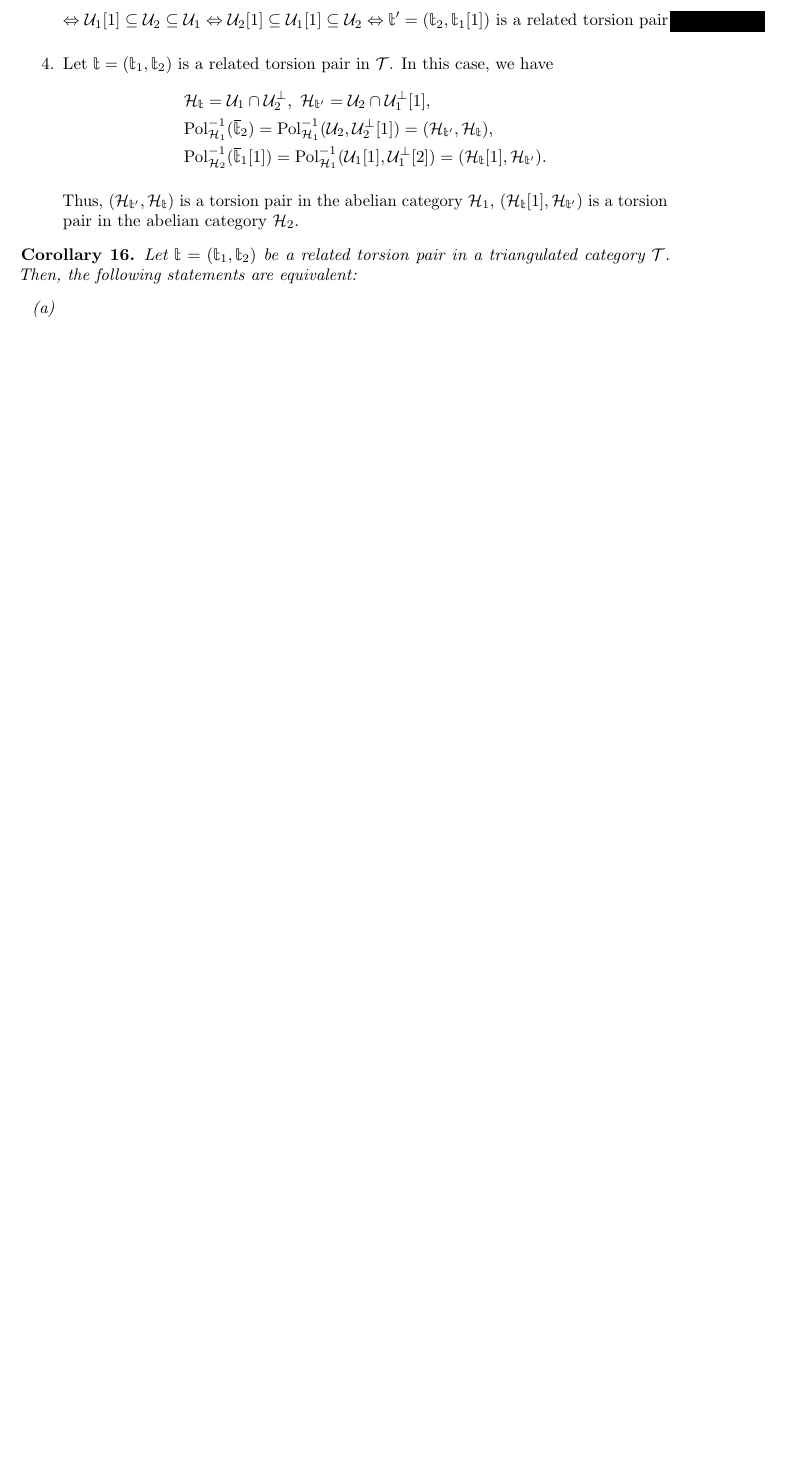
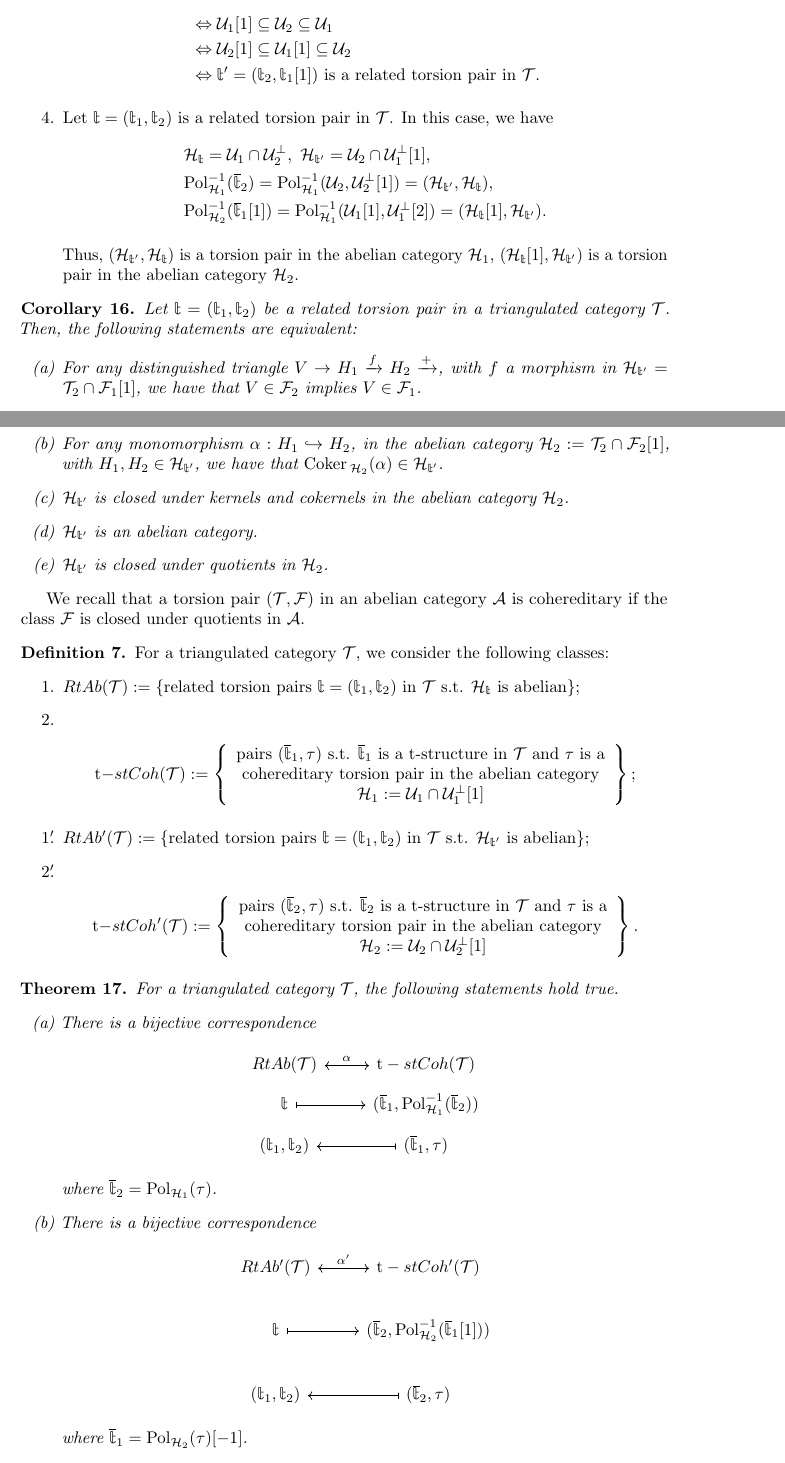
Before and after one commit to luvemil/phd-thesis, a LaTeX document (general_torsion.tex, which reads axiomatization.tex): part of page 6 of 11 before the commit and two parts of pages 6 and 7 of 12 after it, the two joined at a grey line, cut so that both start at the same text, the shorter picture padded with empty space. Compiled offline with pdfLaTeX.

Commit message:
Complete Octavio1 except polishchuk

```diff
--- a/axiomatization.tex
+++ b/axiomatization.tex
@@ -370,9 +370,88 @@ pair $\mathcal{T}$ such that $\mathcal{A}[1]\subseteq\mathcal{A}$.
   Let $\mathbb{t}=(\mathbb{t}_1,\mathbb{t}_2)$ be a related torsion pair in a triangulated category
   $\mathcal{T}$. Then, the following statements are equivalent:
   \begin{enumerate}[label=(\alph*)]
-    \item
+    \item For any distinguished triangle $V\to H_1\nto{f}H_2\nto{+}$, with
+    $f$ a morphism in $\mathcal{H}_{\mathbb{t}'}=\mathcal{T}_2\cap\mathcal{F}_1[1]$,
+    we have that $V\in\mathcal{F}_2$ implies $V\in\mathcal{F}_1$.
+    \item For any monomorphism $\alpha:H_1\into H_2$, in the abelian category
+    $\mathcal{H}_2:=\mathcal{T}_2\cap\mathcal{F}_2[1]$, with $H_1,H_2\in\mathcal{H}_{\mathbb{t}'}$,
+    we have that $\Coker_{\mathcal{H}_2}(\alpha)\in\mathcal{H}_{\mathbb{t}'}$.
+    \item $\mathcal{H}_{\mathbb{t}'}$ is closed under kernels and cokernels in
+    the abelian category $\mathcal{H}_2$.
+    \item $\mathcal{H}_{\mathbb{t}'}$ is an abelian category.
+    \item $\mathcal{H}_{\mathbb{t}'}$ is closed under quotients in $\mathcal{H}_2$.
   \end{enumerate}
 \end{corollary}
+
+We recall that a torsion pair $(\mathcal{T},\mathcal{F})$ in an abelian category
+$\mathcal{A}$ is cohereditary if the class $\mathcal{F}$ is closed under quotients
+in $\mathcal{A}$.
+
+\begin{definition}
+  For a triangulated category $\mathcal{T}$, we consider the following classes:
+  \begin{enumerate}
+    \item $RtAb(\mathcal{T}):=\{\text{related torsion pairs }\mathbb{t}=(\mathbb{t}_1,\mathbb{t}_2)
+      \text{ in }\mathcal{T}\text{ s.t. }\mathcal{H}_\mathbb{t}\text{ is abelian}\}$;
+    \item
+      \begin{align*}
+        \mathrm{t-}stCoh(\mathcal{T}) &:=
+        \left\{
+        \begin{array}{c}
+          \text{pairs }(\overline{\mathbb{t}}_1,\tau)\text{ s.t. }
+          \overline{\mathbb{t}}_1\text{ is a t-structure in }\mathcal{T}\text{ and }
+          \tau\text{ is a}\\
+          \text{ cohereditary torsion pair in the abelian category } \\
+          \mathcal{H}_1:=\mathcal{U}_1\cap\mathcal{U}_1^\perp[1]
+        \end{array}
+        \right\};
+      \end{align*}
+    \item[1\rlap{$^\prime$}.] $RtAb^\prime(\mathcal{T}):=\{\text{related torsion pairs }\mathbb{t}=(\mathbb{t}_1,\mathbb{t}_2)
+      \text{ in }\mathcal{T}\text{ s.t. }\mathcal{H}_{\mathbb{t}'}\text{ is abelian}\}$;
+    \item[2\rlap{$^\prime$}.]
+      \begin{align*}
+        \mathrm{t-}stCoh^\prime(\mathcal{T}) &:=
+        \left\{
+        \begin{array}{c}
+          \text{pairs }(\overline{\mathbb{t}}_2,\tau)\text{ s.t. }
+          \overline{\mathbb{t}}_2\text{ is a t-structure in }\mathcal{T}\text{ and }
+          \tau\text{ is a}\\
+          \text{ cohereditary torsion pair in the abelian category } \\
+          \mathcal{H}_2:=\mathcal{U}_2\cap\mathcal{U}_2^\perp[1]
+        \end{array}
+        \right\}.
+      \end{align*}
+  \end{enumerate}
+\end{definition}
+
+\begin{thm}\label{thm:2.11}
+  For a triangulated category $\mathcal{T}$, the following statements hold true.
+  \begin{enumerate}[label=(\alph*)]
+    \item There is a bijective correspondence
+      \begin{equation*}
+        \begin{tikzcd}[row sep=tiny]
+          RtAb(\mathcal{T})\arrow[leftrightarrow]{r}{\alpha}
+            & \mathrm{t}-stCoh(\mathcal{T})\\
+          \mathbb{t}\arrow[mapsto]{r}
+            & (\overline{\mathbb{t}}_1,\mathrm{Pol}^{-1}_{\mathcal{H}_1}(\overline{\mathbb{t}}_2))\\
+          (\mathbb{t}_1,\mathbb{t}_2)\arrow[mapsfrom]{r}
+            & (\overline{\mathbb{t}}_1,\tau)
+        \end{tikzcd}
+      \end{equation*}
+      where $\overline{\mathbb{t}}_2=\mathrm{Pol}_{\mathcal{H}_1}(\tau)$.
+    \item There is a bijective correspondence
+      \begin{equation*}
+        \begin{tikzcd}
+          RtAb^\prime(\mathcal{T})\arrow[leftrightarrow]{r}{\alpha'}
+            & \mathrm{t}-stCoh^\prime(\mathcal{T})\\
+          \mathbb{t}\arrow[mapsto]{r}
+            & (\overline{\mathbb{t}}_2,\mathrm{Pol}^{-1}_{\mathcal{H}_2}(\overline{\mathbb{t}}_1[1]))\\
+          (\mathbb{t}_1,\mathbb{t}_2)\arrow[mapsfrom]{r}
+            & (\overline{\mathbb{t}}_2,\tau)
+        \end{tikzcd}
+      \end{equation*}
+      where $\overline{\mathbb{t}}_1=\mathrm{Pol}_{\mathcal{H}_2}(\tau)[-1]$.
+  \end{enumerate}
+\end{thm}
 
 % \begin{lemma}\label{sec2:lem6}
 %   The heart $\mathcal{H}=\mathcal{T}_1\cap\mathcal{F}_2$ has kernels and cokernels.
```
Also changed, not shown: axiomatization.tex (6 more changed lines).
